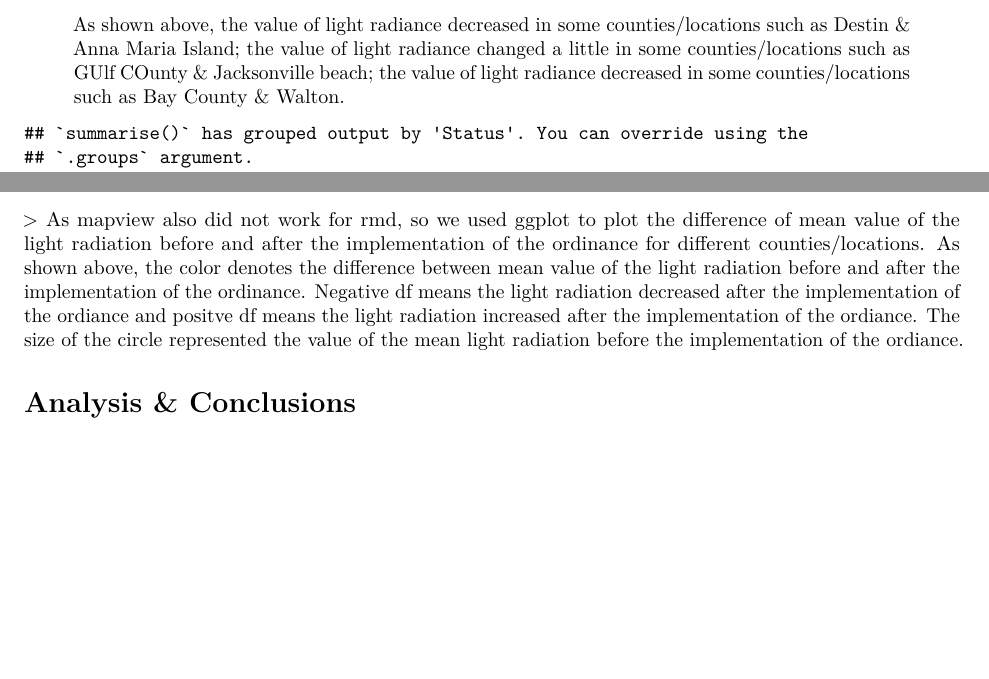
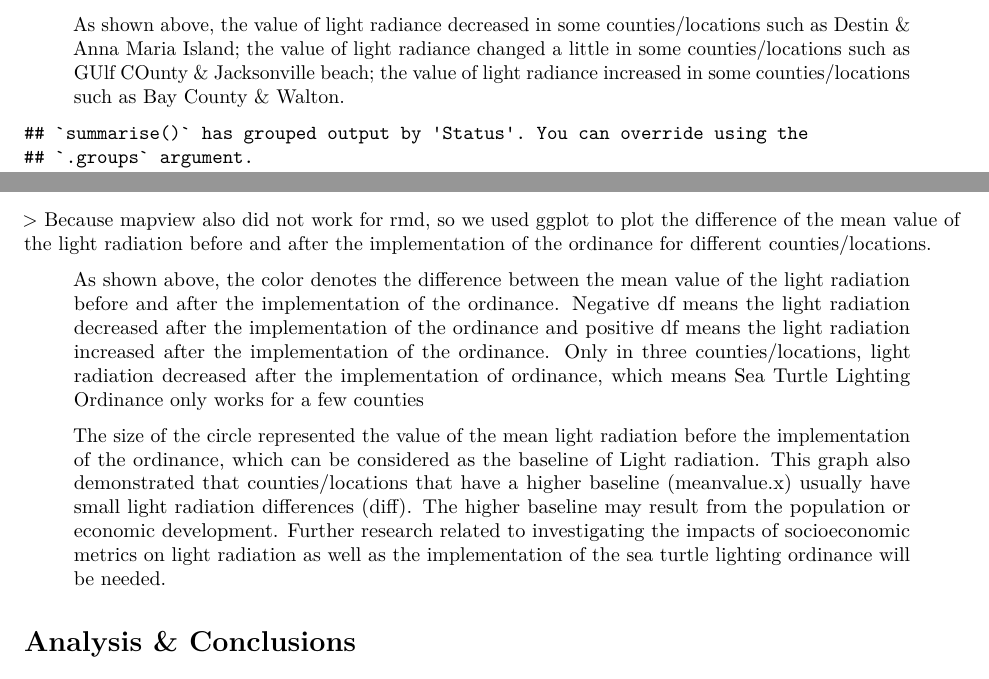
Before and after one commit to jmg144/Garcia_Choi_Pang_ENV872_ProjectRepository, an R Markdown document (Output/Final Report.Rmd): two parts of pages 19 and 20 of 21, joined at a grey line, cut so that both start at the same text, the shorter picture padded with empty space. Rendered offline with R 4.5, knitr and Pandoc, then LaTeX, with nearby package versions; some code elsewhere in the file could not run offline.

Commit message:
Add files via upload

````diff
--- a/Output/Final Report.Rmd
+++ b/Output/Final Report.Rmd
@@ -782,7 +782,7 @@ plot_years_counties_B(1992)
 
 ![](./lightordmap2013.png)
 
-> As shown above, the value of light radiance decreased in some counties/locations such as Destin & Anna Maria Island; the value of light radiance changed a little in some counties/locations such as GUlf COunty & Jacksonville beach; the value of light radiance decreased in some counties/locations such as Bay County & Walton.
+> As shown above, the value of light radiance decreased in some counties/locations such as Destin & Anna Maria Island; the value of light radiance changed a little in some counties/locations such as GUlf COunty & Jacksonville beach; the value of light radiance increased in some counties/locations such as Bay County & Walton.
 
 ```{r spatial analysis by using ggplot, echo = FALSE}
 ## ## plot the light radiance value for different years one by one (ggplot function)
@@ -864,7 +864,13 @@ myMap <- ggplot() +
 print(myMap)
 
 ```
-> As mapview also did not work for rmd, so we used ggplot to plot the difference of mean value of the light radiation before and after the implementation of the ordinance for different counties/locations. As shown above, the color denotes the difference between mean value of the light radiation before and after the implementation of the ordinance. Negative df means the light radiation decreased after the implementation of the ordiance and positve df means the light radiation increased after the implementation of the ordiance. The size of the circle represented the value of the mean light radiation before the implementation of the ordiance.
+> Because mapview also did not work for rmd, so we used ggplot to plot the difference of the mean value of the light radiation before and after the implementation of the ordinance for different counties/locations.
+
+> As shown above, the color denotes the difference between the mean value of the light radiation before and after the implementation of the ordinance. Negative df means the light radiation decreased after the implementation of the ordinance and positive df means the light radiation increased after the implementation of the ordinance. Only in three counties/locations, light radiation decreased after the implementation of ordinance, which means Sea Turtle Lighting Ordinance only works for a few counties
+
+
+> The size of the circle represented the value of the mean light radiation before the implementation of the ordinance, which can be considered as the baseline of Light radiation. This graph also demonstrated that counties/locations that have a higher baseline (meanvalue.x) usually have small light radiation differences (diff). The higher baseline may result from the population or economic development. Further research related to investigating the impacts of socioeconomic metrics on light radiation as well as the implementation of the sea turtle lighting ordinance will be needed.
+
 
 
 
````
Also changed, not shown: 1 other file.
